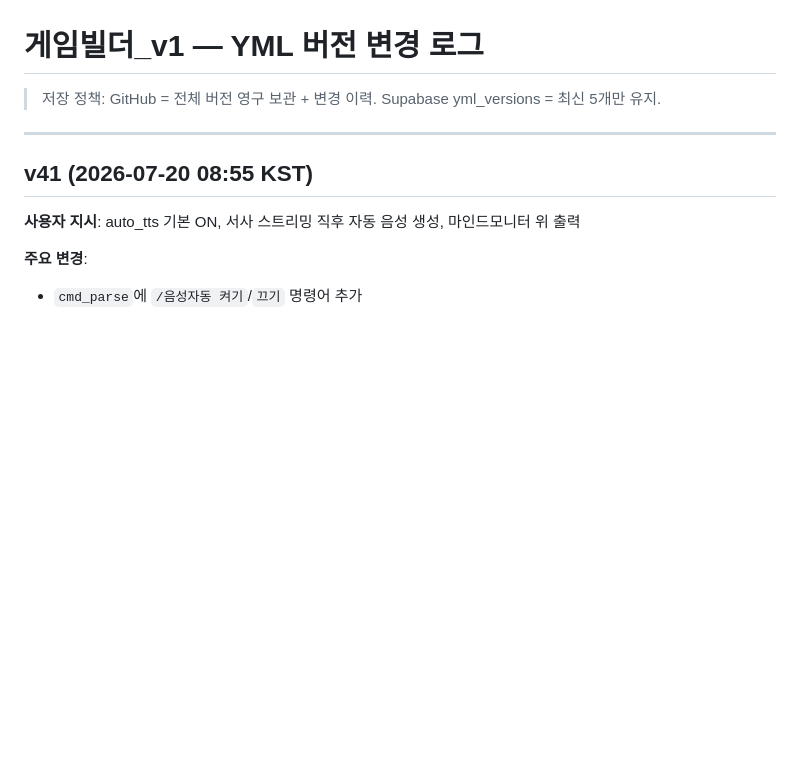
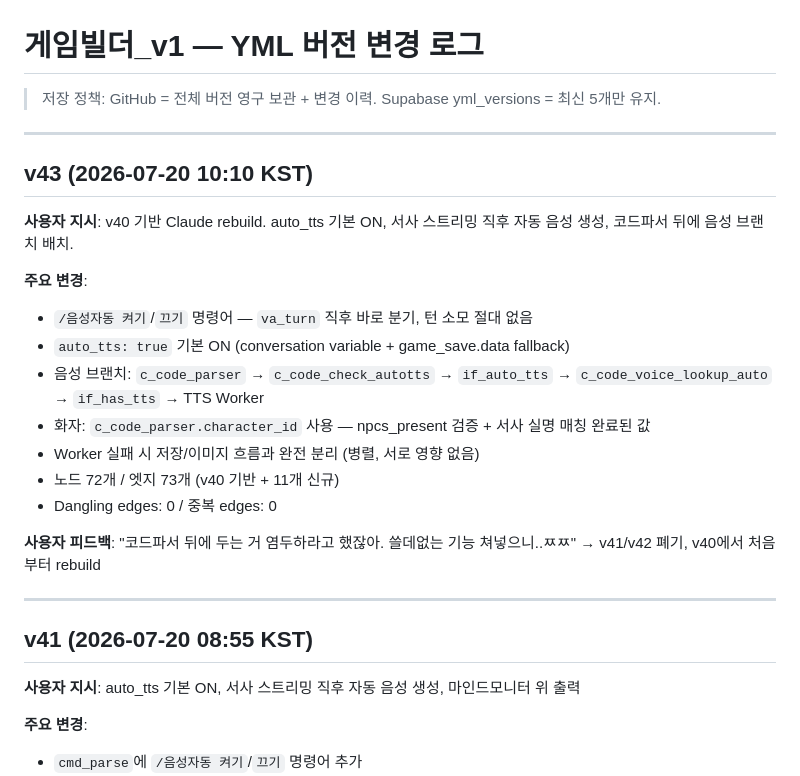
Before and after one commit to zeroslove-ai/py-all, a Markdown page: yml/CHANGELOG.md, the part around the change. Rendered like a GitHub page; blank space fills up the shorter version.

Commit message:
docs: v43 changelog added (Claude rebuild from v40)

```diff
--- a/yml/CHANGELOG.md
+++ b/yml/CHANGELOG.md
@@ -1,6 +1,23 @@
 # 게임빌더_v1 — YML 버전 변경 로그
 
 > 저장 정책: GitHub = 전체 버전 영구 보관 + 변경 이력. Supabase yml_versions = 최신 5개만 유지.
+
+---
+
+## v43 (2026-07-20 10:10 KST)
+
+**사용자 지시**: v40 기반 Claude rebuild. auto_tts 기본 ON, 서사 스트리밍 직후 자동 음성 생성, 코드파서 뒤에 음성 브랜치 배치.
+
+**주요 변경**:
+- `/음성자동 켜기`/`끄기` 명령어 — `va_turn` 직후 바로 분기, 턴 소모 절대 없음
+- `auto_tts: true` 기본 ON (conversation variable + game_save.data fallback)
+- 음성 브랜치: `c_code_parser` → `c_code_check_autotts` → `if_auto_tts` → `c_code_voice_lookup_auto` → `if_has_tts` → TTS Worker
+- 화자: `c_code_parser.character_id` 사용 — npcs_present 검증 + 서사 실명 매칭 완료된 값
+- Worker 실패 시 저장/이미지 흐름과 완전 분리 (병렬, 서로 영향 없음)
+- 노드 72개 / 엣지 73개 (v40 기반 + 11개 신규)
+- Dangling edges: 0 / 중복 edges: 0
+
+**사용자 피드백**: "코드파서 뒤에 두는 거 염두하라고 했잖아. 쓸데없는 기능 쳐넣으니..ㅉㅉ" → v41/v42 폐기, v40에서 처음부터 rebuild
 
 ---
 
```
